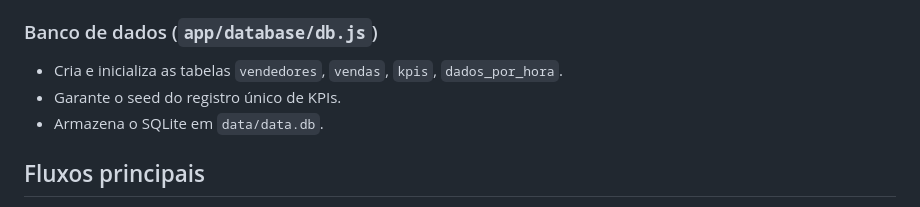
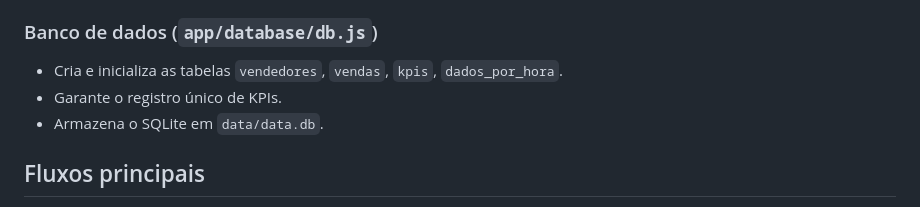
Before and after one commit to samuelcstp/central-de-vendas, a Markdown page: README.md, the part around the change. Rendered like a GitHub page.

```diff
--- a/README.md
+++ b/README.md
@@ -47,7 +47,7 @@ Ponto de entrada da aplicação. Inicializa o Express, cria o servidor HTTP, con
 
 ### Banco de dados (`app/database/db.js`)
 - Cria e inicializa as tabelas `vendedores`, `vendas`, `kpis`, `dados_por_hora`.
-- Garante o seed do registro único de KPIs.
+- Garante o registro único de KPIs.
 - Armazena o SQLite em `data/data.db`.
 
 ## Fluxos principais
```
